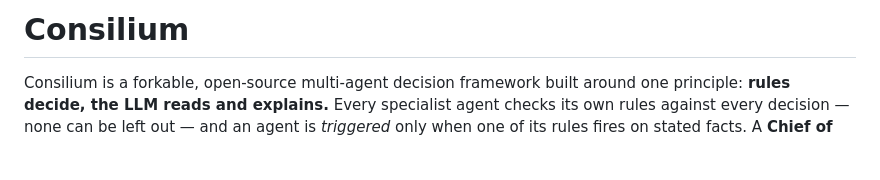
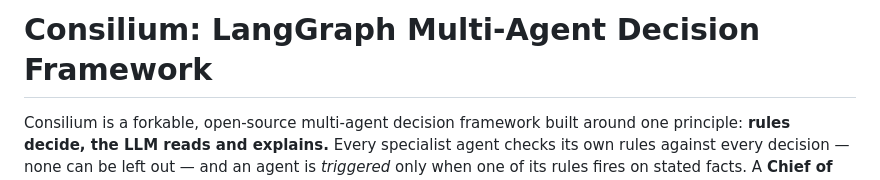
Before and after one commit to anujjupadhyayy-ops/consilium, a Markdown page: README.md, the part around the change. GitHub-like rendering; blank space fills up the shorter version.

```diff
--- a/README.md
+++ b/README.md
@@ -1,4 +1,4 @@
-# Consilium
+# Consilium: LangGraph Multi-Agent Decision Framework
 
 Consilium is a forkable, open-source multi-agent decision framework built around one principle:
 **rules decide, the LLM reads and explains.** Every specialist agent checks its own rules against
```
